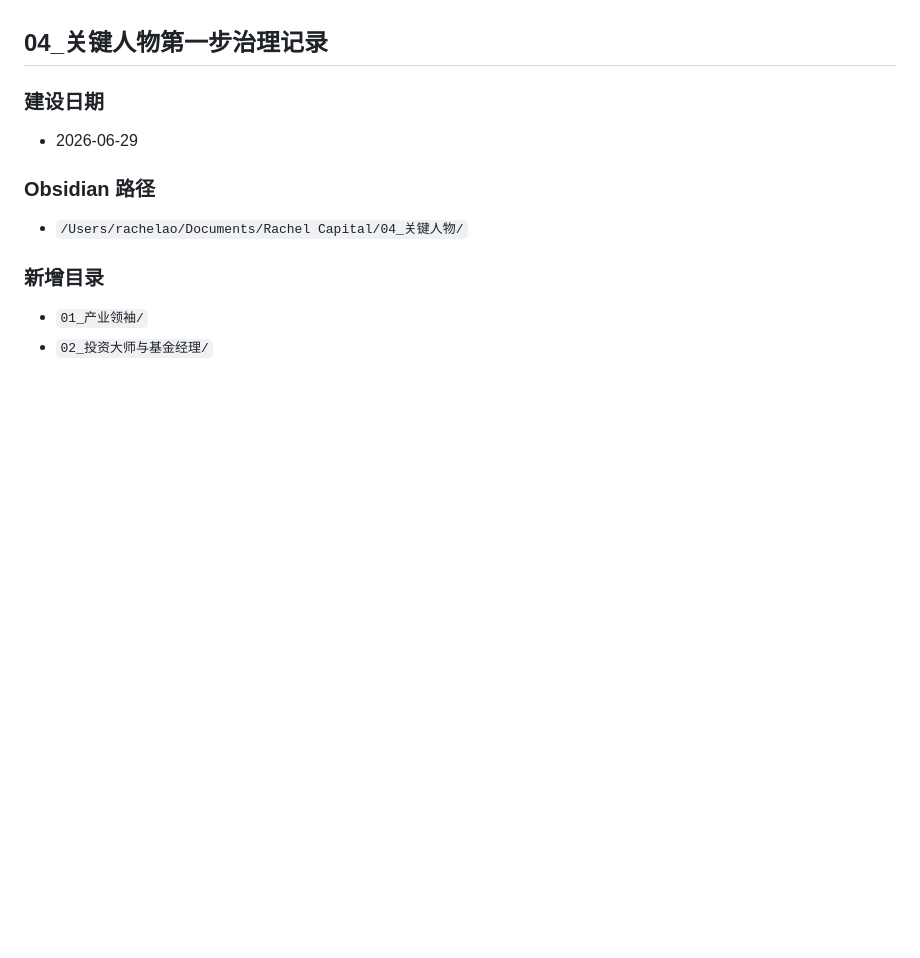
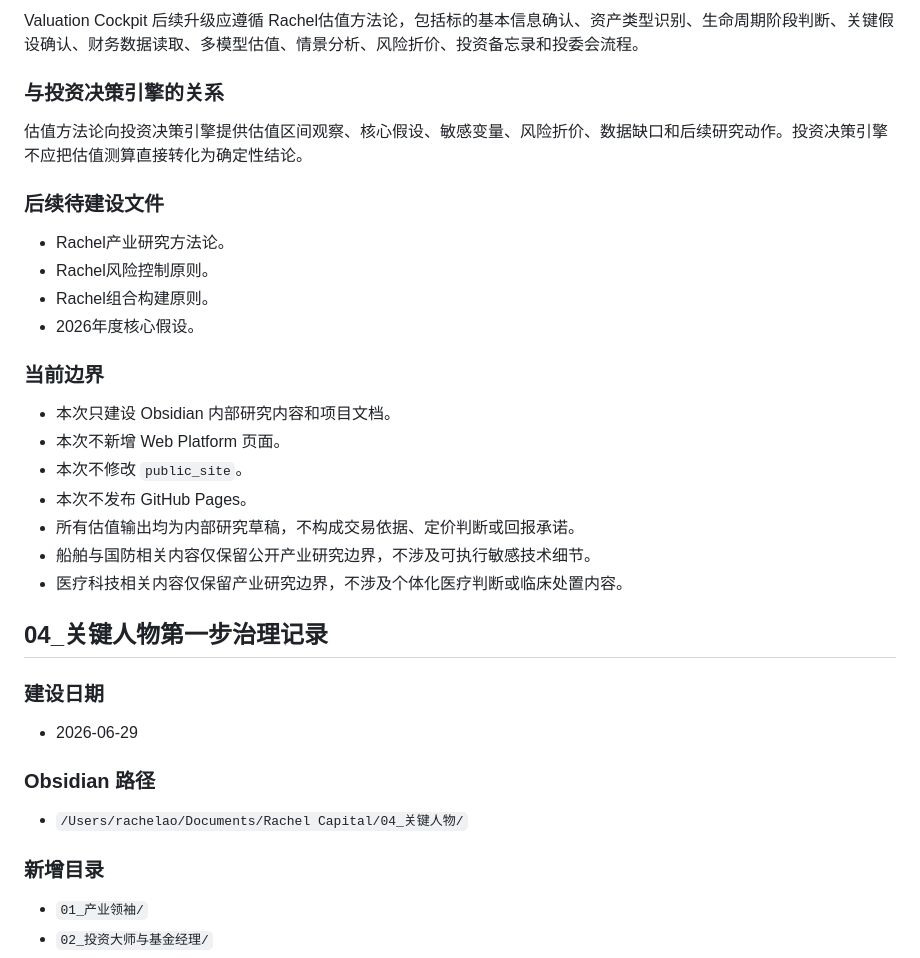
Before and after one commit to rachelao2828-X/Rachel-Capital-Web-Platform, a Markdown page: docs/Strategic_Ecosystems_Module_Report.md, the part around one of its changes. Rendered like a GitHub page; blank space fills up the shorter version.

Commit message:
Add Rachel valuation methodology

```diff
--- a/docs/Strategic_Ecosystems_Module_Report.md
+++ b/docs/Strategic_Ecosystems_Module_Report.md
@@ -753,3 +813,25 @@ localhost 战略生态页面的“生态公司池”Tab 已新增“公司数据
+Valuation Cockpit 后续升级应遵循 Rachel估值方法论，包括标的基本信息确认、资产类型识别、生命周期阶段判断、关键假设确认、财务数据读取、多模型估值、情景分析、风险折价、投资备忘录和投委会流程。
+
+### 与投资决策引擎的关系
+
+估值方法论向投资决策引擎提供估值区间观察、核心假设、敏感变量、风险折价、数据缺口和后续研究动作。投资决策引擎不应把估值测算直接转化为确定性结论。
+
+### 后续待建设文件
+
+- Rachel产业研究方法论。
+- Rachel风险控制原则。
+- Rachel组合构建原则。
+- 2026年度核心假设。
+
+### 当前边界
+
+- 本次只建设 Obsidian 内部研究内容和项目文档。
+- 本次不新增 Web Platform 页面。
+- 本次不修改 `public_site`。
+- 本次不发布 GitHub Pages。
+- 所有估值输出均为内部研究草稿，不构成交易依据、定价判断或回报承诺。
+- 船舶与国防相关内容仅保留公开产业研究边界，不涉及可执行敏感技术细节。
+- 医疗科技相关内容仅保留产业研究边界，不涉及个体化医疗判断或临床处置内容。
 
 ## 04_关键人物第一步治理记录
 
```
Also changed, not shown: other parts of docs/Strategic_Ecosystems_Module_Report.md (+61 -1 lines), docs/CODEX_CONTEXT.md (+10 -2 lines).
